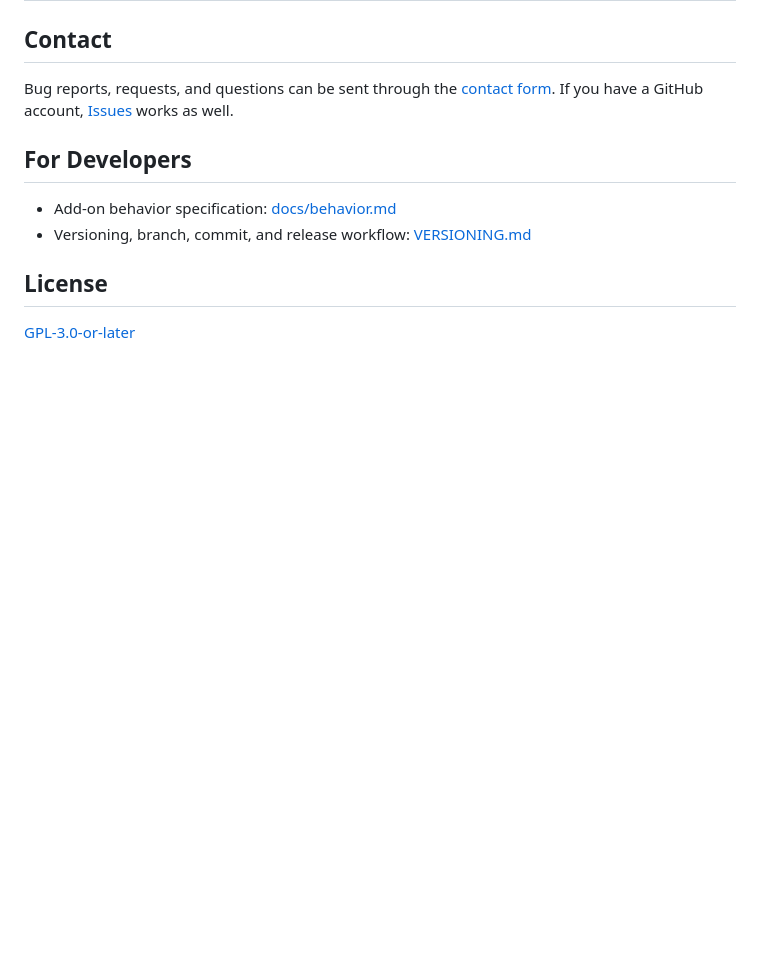
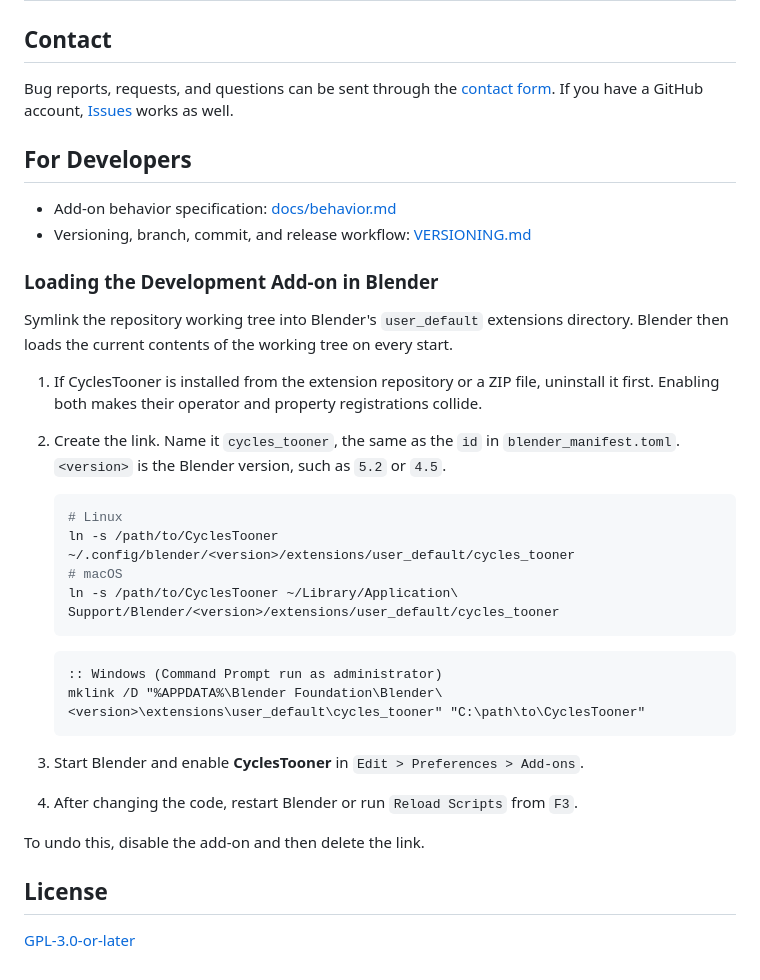
Before and after one commit to utagestudio/CyclesTooner, a Markdown page: README_en.md, the part around the change. GitHub-like rendering; blank space fills up the shorter version.

````diff
--- a/README_en.md
+++ b/README_en.md
@@ -145,6 +145,30 @@ If you have a GitHub account, [Issues](https://github.com/utagestudio/CyclesToon
 - Add-on behavior specification: [docs/behavior.md](docs/behavior.md)
 - Versioning, branch, commit, and release workflow: [VERSIONING.md](VERSIONING.md)
 
+### Loading the Development Add-on in Blender
+
+Symlink the repository working tree into Blender's `user_default` extensions directory. Blender then loads the current contents of the working tree on every start.
+
+1. If CyclesTooner is installed from the extension repository or a ZIP file, uninstall it first. Enabling both makes their operator and property registrations collide.
+2. Create the link. Name it `cycles_tooner`, the same as the `id` in `blender_manifest.toml`. `<version>` is the Blender version, such as `5.2` or `4.5`.
+
+   ```bash
+   # Linux
+   ln -s /path/to/CyclesTooner ~/.config/blender/<version>/extensions/user_default/cycles_tooner
+   # macOS
+   ln -s /path/to/CyclesTooner ~/Library/Application\ Support/Blender/<version>/extensions/user_default/cycles_tooner
+   ```
+
+   ```bat
+   :: Windows (Command Prompt run as administrator)
+   mklink /D "%APPDATA%\Blender Foundation\Blender\<version>\extensions\user_default\cycles_tooner" "C:\path\to\CyclesTooner"
+   ```
+
+3. Start Blender and enable **CyclesTooner** in `Edit > Preferences > Add-ons`.
+4. After changing the code, restart Blender or run `Reload Scripts` from `F3`.
+
+To undo this, disable the add-on and then delete the link.
+
 ## License
 
 [GPL-3.0-or-later](LICENSE)
````
Also changed, not shown: README.md (+24 -0 lines).
